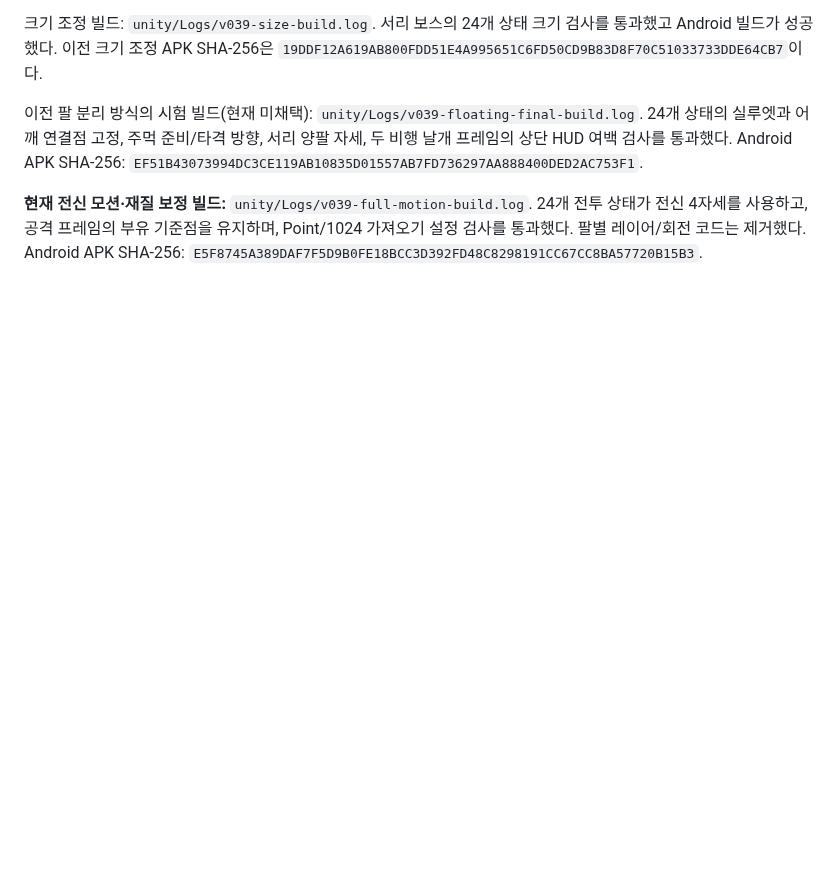
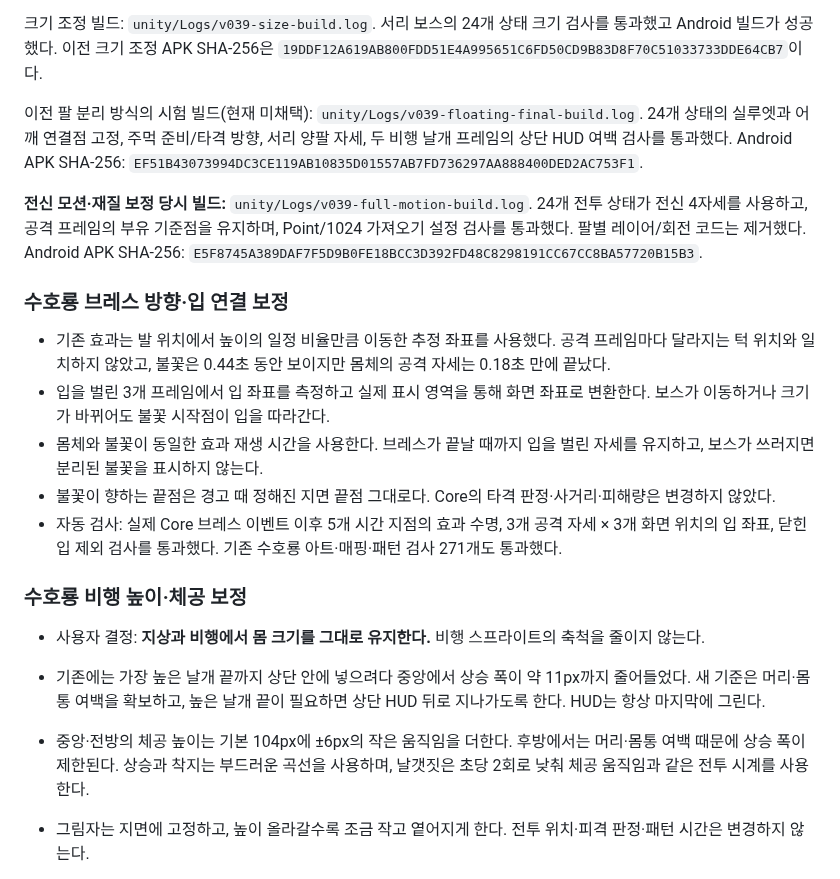
Before and after one commit to h0ng95/Ember-Expedition, a Markdown page: docs/design-v0.39/HANDOFF.md, the part around one of its changes. GitHub-like rendering; blank space fills up the shorter version.

```diff
--- a/docs/design-v0.39/HANDOFF.md
+++ b/docs/design-v0.39/HANDOFF.md
@@ -153,4 +153,20 @@ SOL이 전투 표시를 구현하고 ASTRA가 Core 영향과 진단 구조를
 
 이전 팔 분리 방식의 시험 빌드(현재 미채택): `unity/Logs/v039-floating-final-build.log`. 24개 상태의 실루엣과 어깨 연결점 고정, 주먹 준비/타격 방향, 서리 양팔 자세, 두 비행 날개 프레임의 상단 HUD 여백 검사를 통과했다. Android APK SHA-256: `EF51B43073994DC3CE119AB10835D01557AB7FD736297AA888400DED2AC753F1`.
 
-**현재 전신 모션·재질 보정 빌드:** `unity/Logs/v039-full-motion-build.log`. 24개 전투 상태가 전신 4자세를 사용하고, 공격 프레임의 부유 기준점을 유지하며, Point/1024 가져오기 설정 검사를 통과했다. 팔별 레이어/회전 코드는 제거했다. Android APK SHA-256: `E5F8745A389DAF7F5D9B0FE18BCC3D392FD48C8298191CC67CC8BA57720B15B3`.
+**전신 모션·재질 보정 당시 빌드:** `unity/Logs/v039-full-motion-build.log`. 24개 전투 상태가 전신 4자세를 사용하고, 공격 프레임의 부유 기준점을 유지하며, Point/1024 가져오기 설정 검사를 통과했다. 팔별 레이어/회전 코드는 제거했다. Android APK SHA-256: `E5F8745A389DAF7F5D9B0FE18BCC3D392FD48C8298191CC67CC8BA57720B15B3`.
+
+### 수호룡 브레스 방향·입 연결 보정
+
+- 기존 효과는 발 위치에서 높이의 일정 비율만큼 이동한 추정 좌표를 사용했다. 공격 프레임마다 달라지는 턱 위치와 일치하지 않았고, 불꽃은 0.44초 동안 보이지만 몸체의 공격 자세는 0.18초 만에 끝났다.
+- 입을 벌린 3개 프레임에서 입 좌표를 측정하고 실제 표시 영역을 통해 화면 좌표로 변환한다. 보스가 이동하거나 크기가 바뀌어도 불꽃 시작점이 입을 따라간다.
+- 몸체와 불꽃이 동일한 효과 재생 시간을 사용한다. 브레스가 끝날 때까지 입을 벌린 자세를 유지하고, 보스가 쓰러지면 분리된 불꽃을 표시하지 않는다.
+- 불꽃이 향하는 끝점은 경고 때 정해진 지면 끝점 그대로다. Core의 타격 판정·사거리·피해량은 변경하지 않았다.
+- 자동 검사: 실제 Core 브레스 이벤트 이후 5개 시간 지점의 효과 수명, 3개 공격 자세 × 3개 화면 위치의 입 좌표, 닫힌 입 제외 검사를 통과했다. 기존 수호룡 아트·매핑·패턴 검사 271개도 통과했다.
+
+### 수호룡 비행 높이·체공 보정
+
+- 사용자 결정: **지상과 비행에서 몸 크기를 그대로 유지한다.** 비행 스프라이트의 축척을 줄이지 않는다.
+- 기존에는 가장 높은 날개 끝까지 상단 안에 넣으려다 중앙에서 상승 폭이 약 11px까지 줄어들었다. 새 기준은 머리·몸통 여백을 확보하고, 높은 날개 끝이 필요하면 상단 HUD 뒤로 지나가도록 한다. HUD는 항상 마지막에 그린다.
+- 중앙·전방의 체공 높이는 기본 104px에 ±6px의 작은 움직임을 더한다. 후방에서는 머리·몸통 여백 때문에 상승 폭이 제한된다. 상승과 착지는 부드러운 곡선을 사용하며, 날갯짓은 초당 2회로 낮춰 체공 움직임과 같은 전투 시계를 사용한다.
+- 그림자는 지면에 고정하고, 높이 올라갈수록 조금 작고 옅어지게 한다. 전투 위치·피격 판정·패턴 시간은 변경하지 않는다.
+
```
Also changed, not shown: other parts of docs/design-v0.39/HANDOFF.md (+10 -2 lines), docs/design-v0.39/screenshots/dragon-breath-aligned.png (added), docs/design-v0.39/screenshots/dragon-flight-full-size.png (added), 9 other files.
